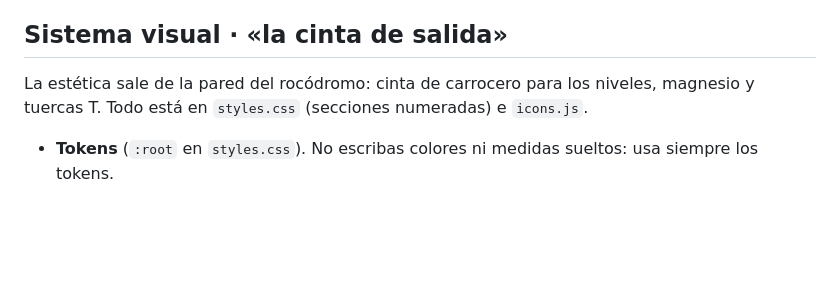
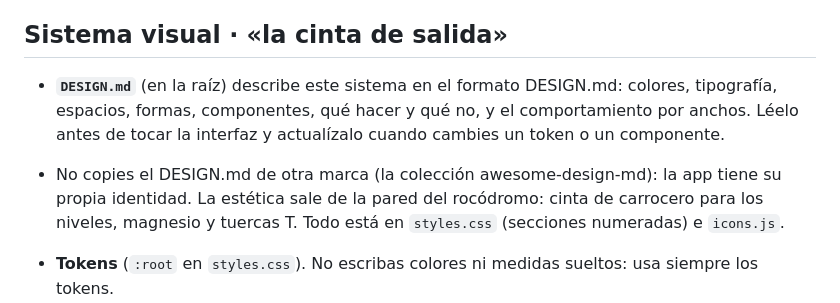
Before and after one commit to xlp-trainning/Xlp.Boulder, a Markdown page: CLAUDE.md, the part around the change. Drawn GitHub-style; blank space fills up the shorter version.

```diff
--- a/CLAUDE.md
+++ b/CLAUDE.md
@@ -14,6 +14,8 @@
 - `editor.js`: editor de la foto del bloque (zona a analizar, presas por color, volúmenes, salida y top).
 
 ## Sistema visual · «la cinta de salida»
+- **`DESIGN.md`** (en la raíz) describe este sistema en el formato DESIGN.md: colores, tipografía, espacios, formas, componentes, qué hacer y qué no, y el comportamiento por anchos. Léelo antes de tocar la interfaz y actualízalo cuando cambies un token o un componente.
+- No copies el DESIGN.md de otra marca (la colección awesome-design-md): la app tiene su propia identidad.
 La estética sale de la pared del rocódromo: cinta de carrocero para los niveles, magnesio y tuercas T. Todo está en `styles.css` (secciones numeradas) e `icons.js`.
 
 - **Tokens** (`:root` en `styles.css`). No escribas colores ni medidas sueltos: usa siempre los tokens.
```
Also changed, not shown: DESIGN.md (added, +237 -0 lines).
